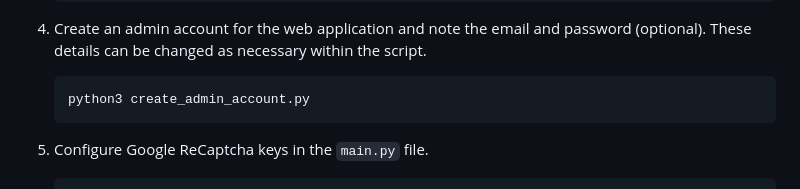
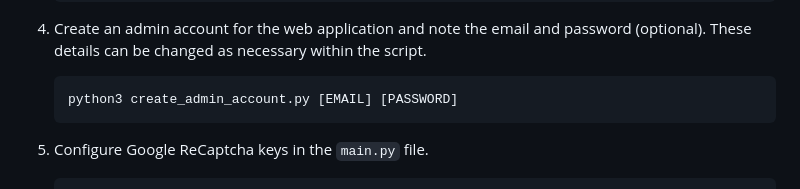
Before and after one commit to TedAlden/antique-web-app, a Markdown page: README.md, the part around the change. GitHub-like rendering.

Commit message:
Update README.md
Updated to reflect new usage of `create_admin_account.py`

````diff
--- a/README.md
+++ b/README.md
@@ -49,7 +49,7 @@ Make sure you have the [required](#requirements) version of Python installed.
 
 4. Create an admin account for the web application and note the email and password (optional). These details can be changed as necessary within the script.
     ```
-    python3 create_admin_account.py
+    python3 create_admin_account.py [EMAIL] [PASSWORD]
     ```
 
 5. Configure Google ReCaptcha keys in the `main.py` file.
````
